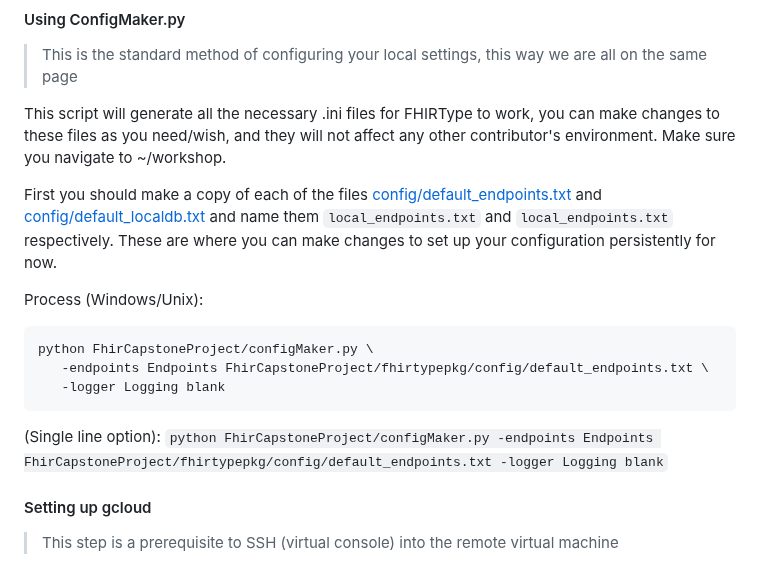
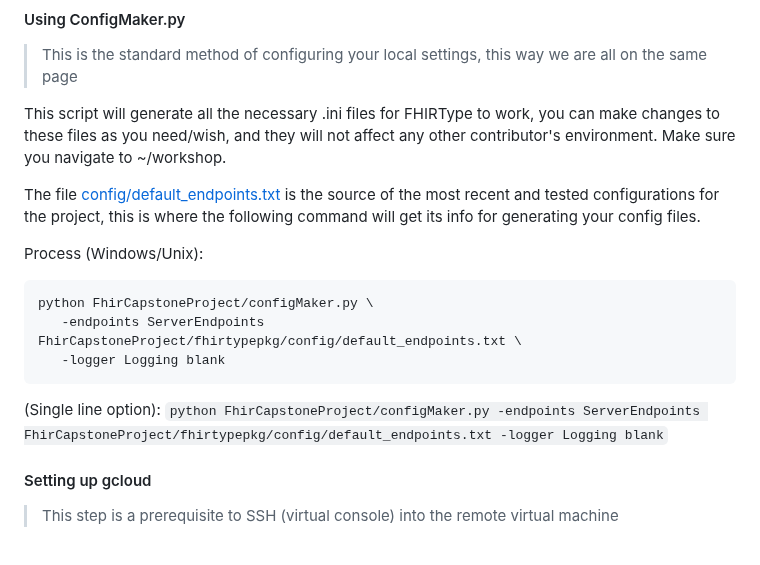
Before and after one commit to FHIRType/workshop, a Markdown page: README.md, the part around the change. GitHub-like rendering.

Commit message:
docs: updated how-to for configmaker

````diff
--- a/README.md
+++ b/README.md
@@ -222,19 +222,16 @@ NOTE: This will run all the discoverable tests.
 This script will generate all the necessary .ini files for FHIRType to work, you can make changes to these files
 as you need/wish, and they will not affect any other contributor's environment. Make sure you navigate to ~/workshop.
 
-First you should make a copy of each of the files
-[config/default_endpoints.txt](FhirCapstoneProject/fhirtypepkg/config/default_endpoints.txt) and
-[config/default_localdb.txt](FhirCapstoneProject/fhirtypepkg/config/default_localdb.txt) and name them `local_endpoints.txt` and
-`local_endpoints.txt` respectively. These are where you can make changes to set up your configuration persistently
-for now.
+The file [config/default_endpoints.txt](FhirCapstoneProject/fhirtypepkg/config/default_endpoints.txt) is the source of the most recent and tested configurations for the
+project, this is where the following command will get its info for generating your config files.
 
 Process (Windows/Unix):
 ```
 python FhirCapstoneProject/configMaker.py \
-   -endpoints Endpoints FhirCapstoneProject/fhirtypepkg/config/default_endpoints.txt \
+   -endpoints ServerEndpoints FhirCapstoneProject/fhirtypepkg/config/default_endpoints.txt \
    -logger Logging blank
 ```
-(Single line option): `python FhirCapstoneProject/configMaker.py -endpoints Endpoints FhirCapstoneProject/fhirtypepkg/config/default_endpoints.txt -logger Logging blank`
+(Single line option): `python FhirCapstoneProject/configMaker.py -endpoints ServerEndpoints FhirCapstoneProject/fhirtypepkg/config/default_endpoints.txt -logger Logging blank`
 
 
 #### Setting up gcloud
````
